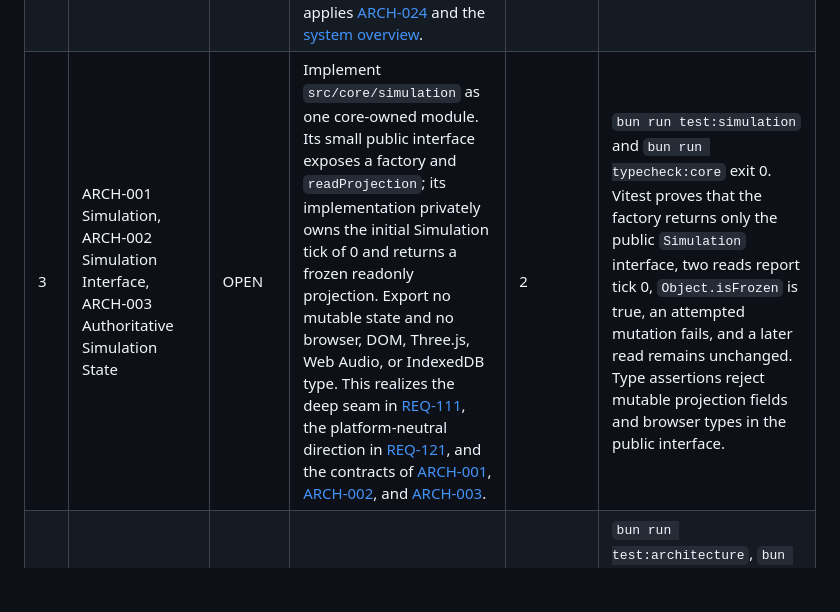
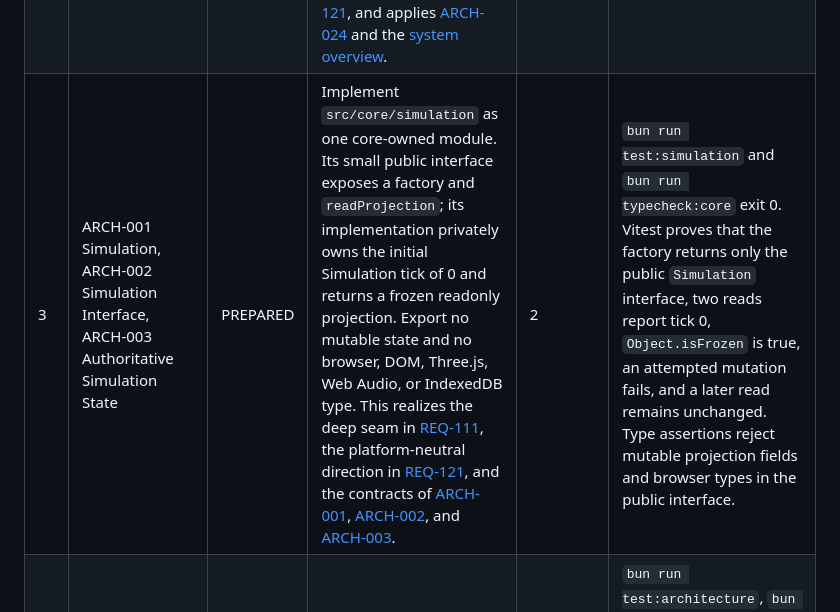
Before and after one commit to wiktor-jedski/bold-and-brave, a Markdown page: docs/implementation/task-list.md, the part around the change. GitHub-like rendering; blank space fills up the shorter version.

Commit message:
task 3: mark prepared

```diff
--- a/docs/implementation/task-list.md
+++ b/docs/implementation/task-list.md
@@ -7,5 +7,5 @@ ID: Use growing unique integers
 | --- | --- | --- | --- | --- | --- |
 | 1 | None — repository documentation | PASSED | Replace the obsolete feature list in `README.md` with a short description of the Playable Vertical Slice. Use the canonical terms from [CONTEXT.md](../../CONTEXT.md), link the normative [requirements](../requirements.md) and [architecture](../architecture.md), and do not add implementation details or duplicate either contract. This produces the [repository-description result](plan.md#phase-1--repository-description). |  | Manual review passes when the rendered `README.md` gives a concise Playable Vertical Slice description, uses the canonical terms, links all three normative sources, contains none of the obsolete feature-list entries, and makes no product promise outside the current slice. No automated test or command applies because this task changes repository documentation only; see the recorded testing coverage deviation. |
 | 2 | ARCH-024 Browser Deployment | PASSED | Create the Bun-managed Vite, TypeScript, Vitest, and Playwright project with separate core and browser TypeScript projects. Commit `bun.lock`, keep the core compiler configuration free of DOM libraries, and make the browser project depend on the core project. This supplies the browser application required by [REQ-111](../requirements.md#req-111--authoritative-simulation-seam), follows [REQ-121](../requirements.md#req-121--platform-neutral-dependency-direction), and applies [ARCH-024](../architecture.md#arch-024--browser-deployment) and the [system overview](../architecture.md#system-overview). | 1 | From a clean checkout, `bun install --frozen-lockfile`, `bun run typecheck:core`, and `bun run build` exit 0. The core compiler uses only platform-neutral libraries, the browser build emits Vite output, and `bun.lock` makes installation reproducible. |
-| 3 | ARCH-001 Simulation, ARCH-002 Simulation Interface, ARCH-003 Authoritative Simulation State | OPEN | Implement `src/core/simulation` as one core-owned module. Its small public interface exposes a factory and `readProjection`; its implementation privately owns the initial Simulation tick of 0 and returns a frozen readonly projection. Export no mutable state and no browser, DOM, Three.js, Web Audio, or IndexedDB type. This realizes the deep seam in [REQ-111](../requirements.md#req-111--authoritative-simulation-seam), the platform-neutral direction in [REQ-121](../requirements.md#req-121--platform-neutral-dependency-direction), and the contracts of [ARCH-001](../architecture.md#arch-001--simulation), [ARCH-002](../architecture.md#arch-002--simulation-interface), and [ARCH-003](../architecture.md#arch-003--authoritative-simulation-state). | 2 | `bun run test:simulation` and `bun run typecheck:core` exit 0. Vitest proves that the factory returns only the public `Simulation` interface, two reads report tick 0, `Object.isFrozen` is true, an attempted mutation fails, and a later read remains unchanged. Type assertions reject mutable projection fields and browser types in the public interface. |
+| 3 | ARCH-001 Simulation, ARCH-002 Simulation Interface, ARCH-003 Authoritative Simulation State | PREPARED | Implement `src/core/simulation` as one core-owned module. Its small public interface exposes a factory and `readProjection`; its implementation privately owns the initial Simulation tick of 0 and returns a frozen readonly projection. Export no mutable state and no browser, DOM, Three.js, Web Audio, or IndexedDB type. This realizes the deep seam in [REQ-111](../requirements.md#req-111--authoritative-simulation-seam), the platform-neutral direction in [REQ-121](../requirements.md#req-121--platform-neutral-dependency-direction), and the contracts of [ARCH-001](../architecture.md#arch-001--simulation), [ARCH-002](../architecture.md#arch-002--simulation-interface), and [ARCH-003](../architecture.md#arch-003--authoritative-simulation-state). | 2 | `bun run test:simulation` and `bun run typecheck:core` exit 0. Vitest proves that the factory returns only the public `Simulation` interface, two reads report tick 0, `Object.isFrozen` is true, an attempted mutation fails, and a later read remains unchanged. Type assertions reject mutable projection fields and browser types in the public interface. |
 | 4 | ARCH-001 Simulation, ARCH-002 Simulation Interface, ARCH-024 Browser Deployment | OPEN | Implement the browser composition root as the only production creation site for `Simulation`. The browser uses only the core-owned public interface and reads the initial projection without receiving a state mutator. Add dependency rules that reject imports from core code to browser code and reject browser imports of private Simulation implementation files. This completes the [Simulation-boundary result](plan.md#phase-2--simulation-boundary) through [ARCH-001](../architecture.md#arch-001--simulation), [ARCH-002](../architecture.md#arch-002--simulation-interface), [ARCH-024](../architecture.md#arch-024--browser-deployment), [REQ-111](../requirements.md#req-111--authoritative-simulation-seam), and [REQ-121](../requirements.md#req-121--platform-neutral-dependency-direction). | 3 | `bun run test:architecture`, `bun run check:dependencies`, `bun run test:browser`, and `bun run build` exit 0. The Vitest integration uses the real Simulation module, observes exactly one factory call, reads a frozen tick-0 projection, and confirms that a mutation attempt leaves a second read unchanged. Controlled dependency fixtures fail for a core-to-browser import and a private-implementation import. Playwright starts the built application and reports no page or console error. A review of changed files finds no mutable campaign or battle state outside `Simulation` and no unresolved finding. |
```
